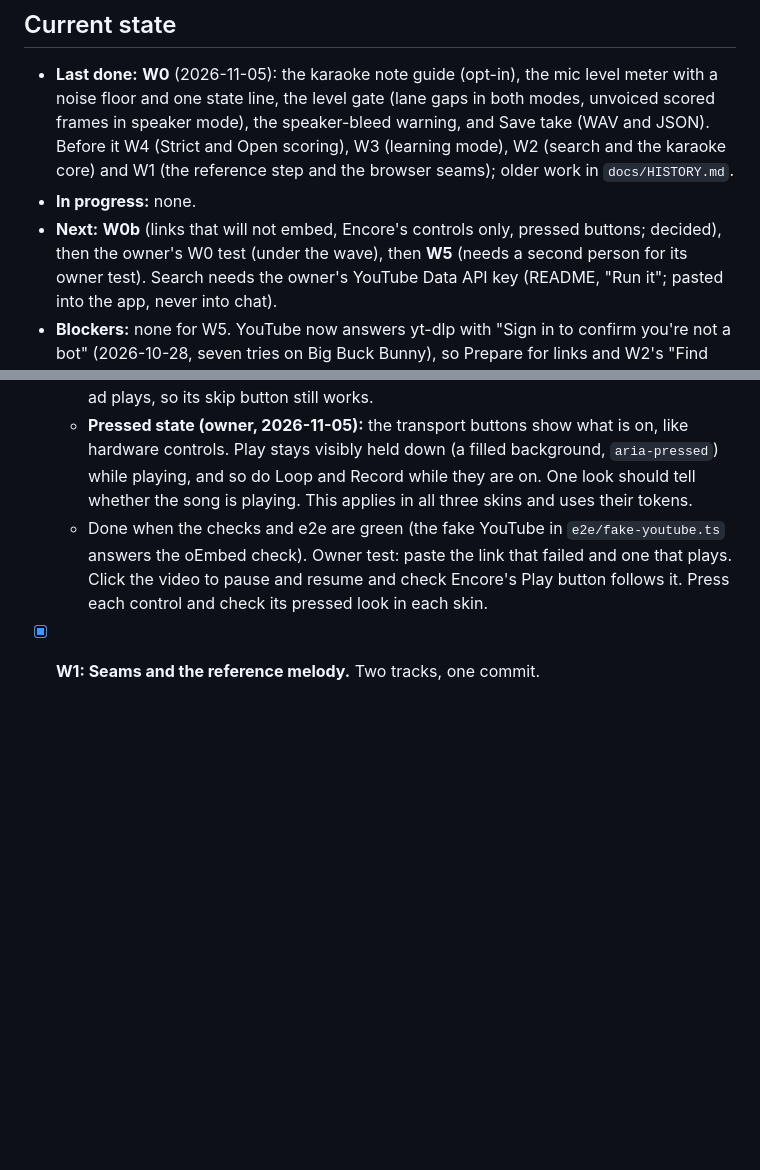
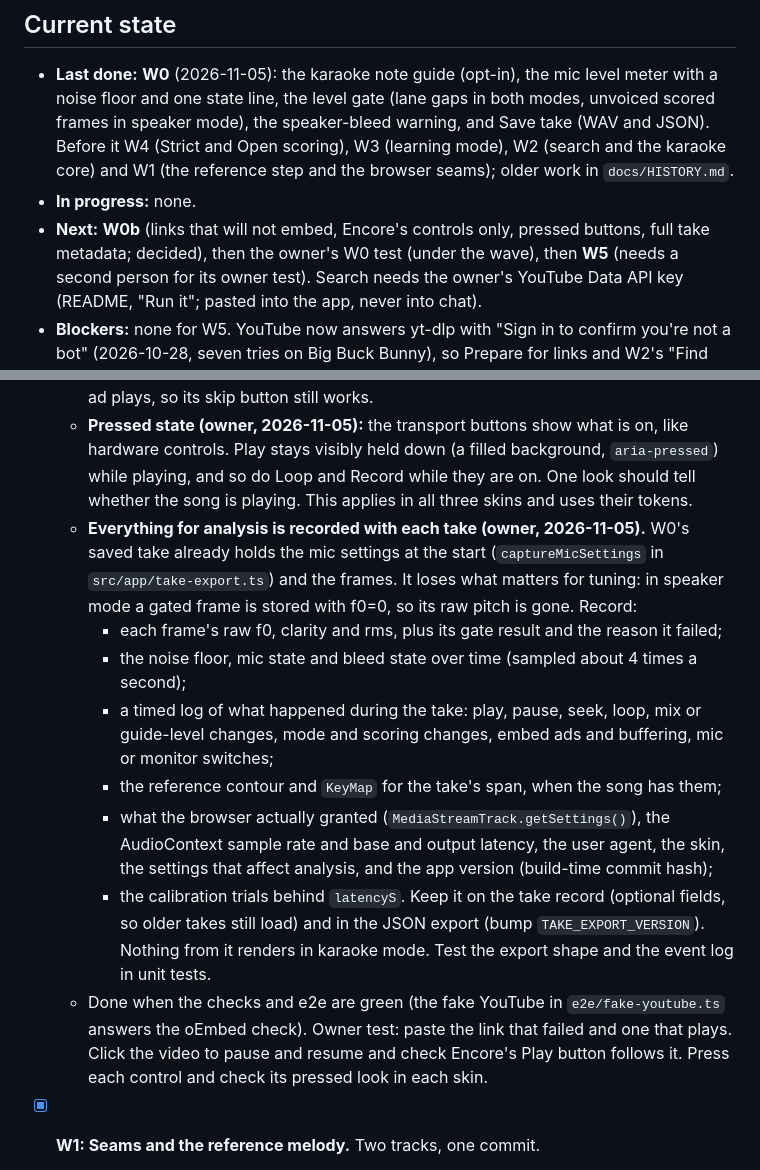
Before and after one commit to jvalordv/encore, a Markdown page: ROADMAP.md, 2 parts joined by grey strips. Rendered like a GitHub page; blank space fills up the shorter version.

Commit message:
Roadmap: W0b records every take's metadata for analysis
Co-Authored-By: Claude Opus 5.5 <noreply@anthropic.com>

```diff
--- a/ROADMAP.md
+++ b/ROADMAP.md
@@ -33,7 +33,7 @@ webcam or USB mic.
   `docs/HISTORY.md`.
 - **In progress:** none.
 - **Next:** **W0b** (links that will not embed, Encore's controls only,
-  pressed buttons; decided), then the owner's W0 test
+  pressed buttons, full take metadata; decided), then the owner's W0 test
   (under the wave), then **W5** (needs a second person for its owner
   test). Search needs the owner's YouTube Data API key
   (README, "Run it"; pasted into the app, never into chat).
@@ -231,6 +231,29 @@ Tracks inside a wave share no files and may run in parallel.
     background, `aria-pressed`) while playing, and so do Loop and Record
     while they are on. One look should tell whether the song is playing.
     This applies in all three skins and uses their tokens.
+  - **Everything for analysis is recorded with each take (owner,
+    2026-11-05).** W0's saved take already holds the mic settings at the
+    start (`captureMicSettings` in `src/app/take-export.ts`) and the frames.
+    It loses what matters for tuning: in speaker mode a gated frame is
+    stored with f0=0, so its raw pitch is gone. Record:
+    - each frame's raw f0, clarity and rms, plus its gate result and the
+      reason it failed;
+    - the noise floor, mic state and bleed state over time (sampled about
+      4 times a second);
+    - a timed log of what happened during the take: play, pause, seek, loop,
+      mix or guide-level changes, mode and scoring changes, embed ads and
+      buffering, mic or monitor switches;
+    - the reference contour and `KeyMap` for the take's span, when the song
+      has them;
+    - what the browser actually granted (`MediaStreamTrack.getSettings()`),
+      the AudioContext sample rate and base and output latency, the user
+      agent, the skin, the settings that affect analysis, and the app
+      version (build-time commit hash);
+    - the calibration trials behind `latencyS`.
+    Keep it on the take record (optional fields, so older takes still load)
+    and in the JSON export (bump `TAKE_EXPORT_VERSION`). Nothing from it
+    renders in karaoke mode. Test the export shape and the event log in
+    unit tests.
   - Done when the checks and e2e are green (the fake YouTube in
     `e2e/fake-youtube.ts` answers the oEmbed check). Owner test: paste the
     link that failed and one that plays. Click the video to pause and
```
